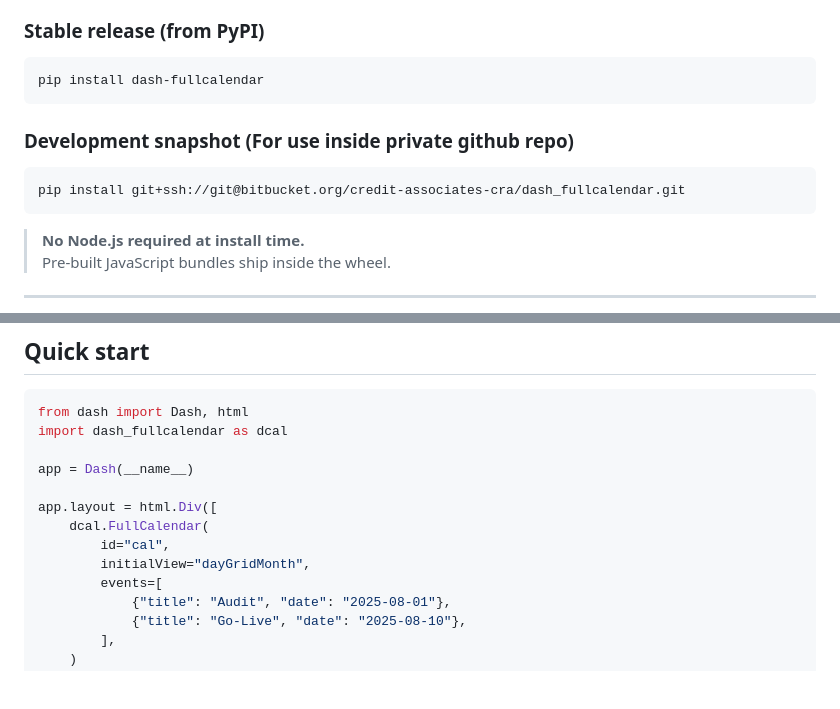
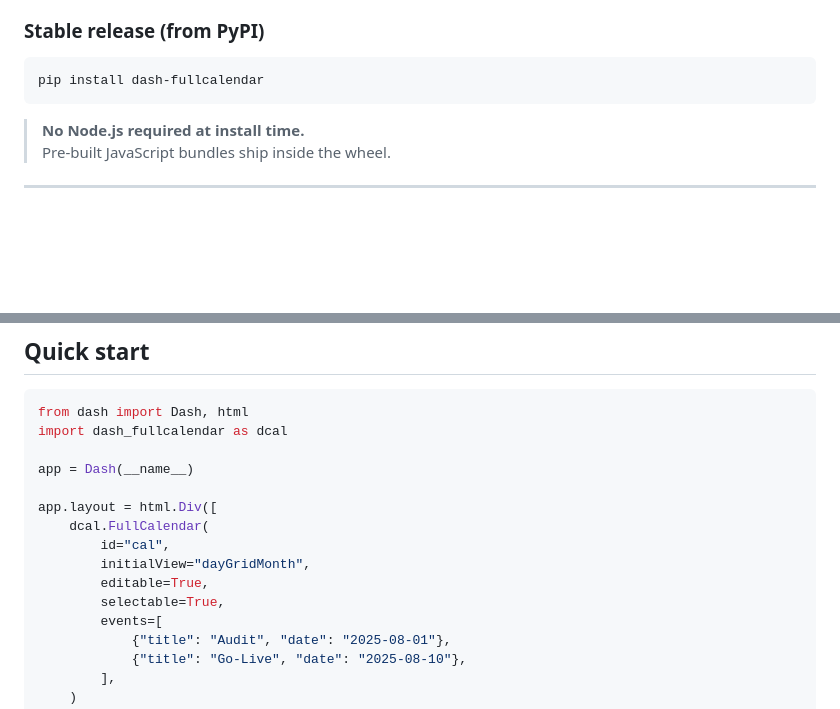
Before and after one commit to ScottTpirate/dash-fullcalendar, a Markdown page: README.md, 2 parts joined by grey strips. GitHub-like rendering; blank space fills up the shorter version.

````diff
--- a/README.md
+++ b/README.md
@@ -10,12 +10,6 @@ A lightweight Dash component library that wraps **[@fullcalendar/react](https://
 
 ```bash
 pip install dash-fullcalendar
-```
-
-### Development snapshot (For use inside private github repo)
-
-```bash
-pip install git+ssh://git@bitbucket.org/credit-associates-cra/dash_fullcalendar.git
 ```
 
 > **No Node.js required at install time.**
@@ -35,6 +29,8 @@ app.layout = html.Div([
     dcal.FullCalendar(
         id="cal",
         initialView="dayGridMonth",
+        editable=True,
+        selectable=True,
         events=[
             {"title": "Audit", "date": "2025-08-01"},
             {"title": "Go‑Live", "date": "2025-08-10"},
````
